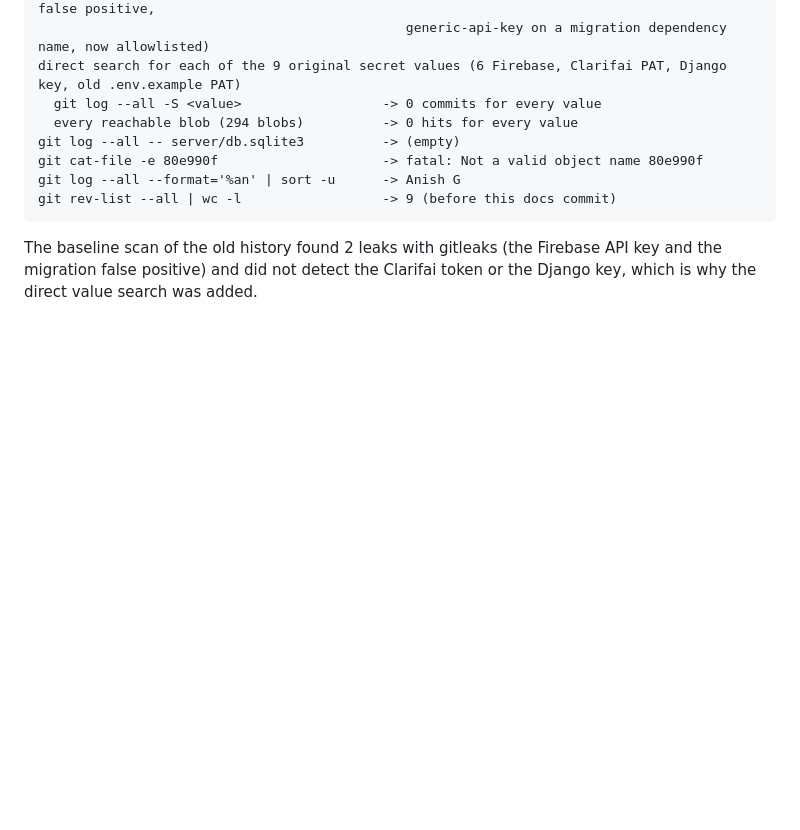
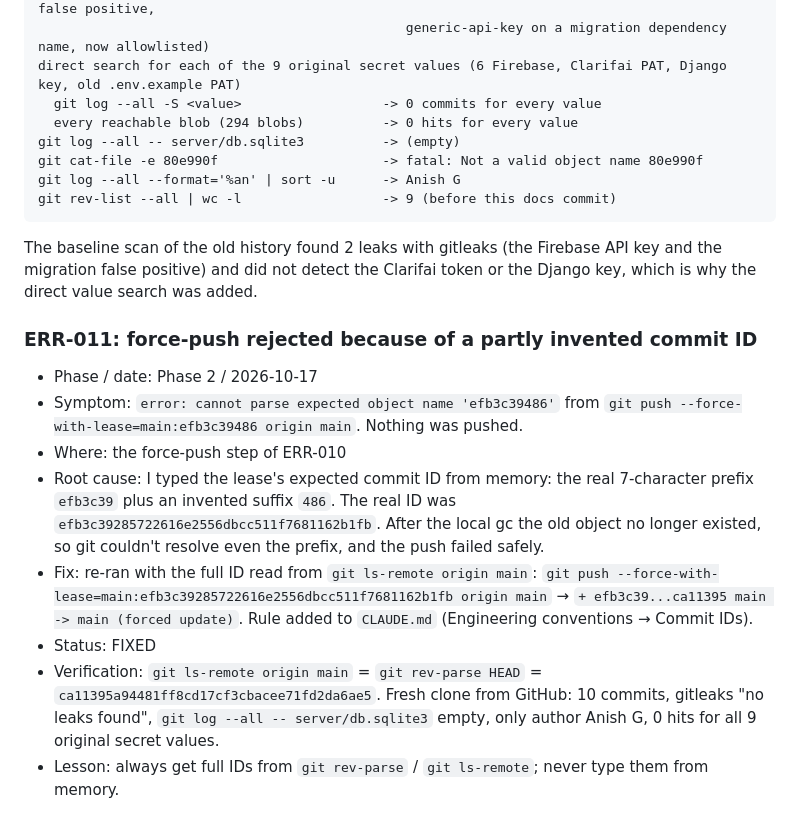
Before and after one commit to Anish-185/shravan-setu, a Markdown page: docs/ERROR_LOG.md, the part around the change. Drawn GitHub-style; blank space fills up the shorter version.

Commit message:
docs: log failed force-push (ERR-011) and add commit-ID rule to CLAUDE.md

```diff
--- a/docs/ERROR_LOG.md
+++ b/docs/ERROR_LOG.md
@@ -128,3 +128,13 @@ git rev-list --all | wc -l                  -> 9 (before this docs commit)
 
 The baseline scan of the old history found 2 leaks with gitleaks (the Firebase API key and the migration false
 positive) and did not detect the Clarifai token or the Django key, which is why the direct value search was added.
+
+### ERR-011: force-push rejected because of a partly invented commit ID
+- Phase / date: Phase 2 / 2026-10-17
+- Symptom: `error: cannot parse expected object name 'efb3c39486'` from `git push --force-with-lease=main:efb3c39486 origin main`. Nothing was pushed.
+- Where: the force-push step of ERR-010
+- Root cause: I typed the lease's expected commit ID from memory: the real 7-character prefix `efb3c39` plus an invented suffix `486`. The real ID was `efb3c39285722616e2556dbcc511f7681162b1fb`. After the local gc the old object no longer existed, so git couldn't resolve even the prefix, and the push failed safely.
+- Fix: re-ran with the full ID read from `git ls-remote origin main`: `git push --force-with-lease=main:efb3c39285722616e2556dbcc511f7681162b1fb origin main` → `+ efb3c39...ca11395 main -> main (forced update)`. Rule added to `CLAUDE.md` (Engineering conventions → Commit IDs).
+- Status: FIXED
+- Verification: `git ls-remote origin main` = `git rev-parse HEAD` = `ca11395a94481ff8cd17cf3cbacee71fd2da6ae5`. Fresh clone from GitHub: 10 commits, gitleaks "no leaks found", `git log --all -- server/db.sqlite3` empty, only author Anish G, 0 hits for all 9 original secret values.
+- Lesson: always get full IDs from `git rev-parse` / `git ls-remote`; never type them from memory.
```
Also changed, not shown: CLAUDE.md (+1 -0 lines).
